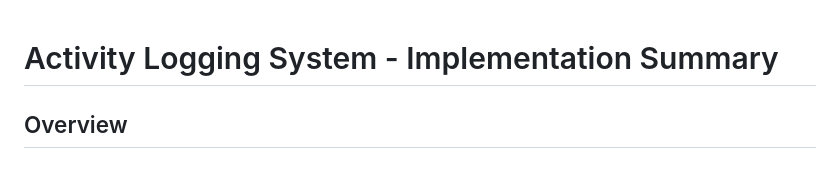
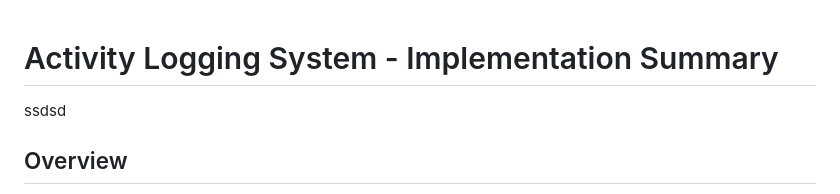
Before and after one commit to faisalkhan1990/child-activity, a Markdown page: ACTIVITY_LOGS_IMPLEMENTATION.md, the part around the change. Drawn GitHub-style.

```diff
--- a/ACTIVITY_LOGS_IMPLEMENTATION.md
+++ b/ACTIVITY_LOGS_IMPLEMENTATION.md
@@ -1,5 +1,5 @@
 # Activity Logging System - Implementation Summary
-
+ssdsd
 ## Overview
 Successfully implemented a comprehensive activity logging system that tracks all task-related activities performed by both parents and children in the Child Activity application.
 
```
